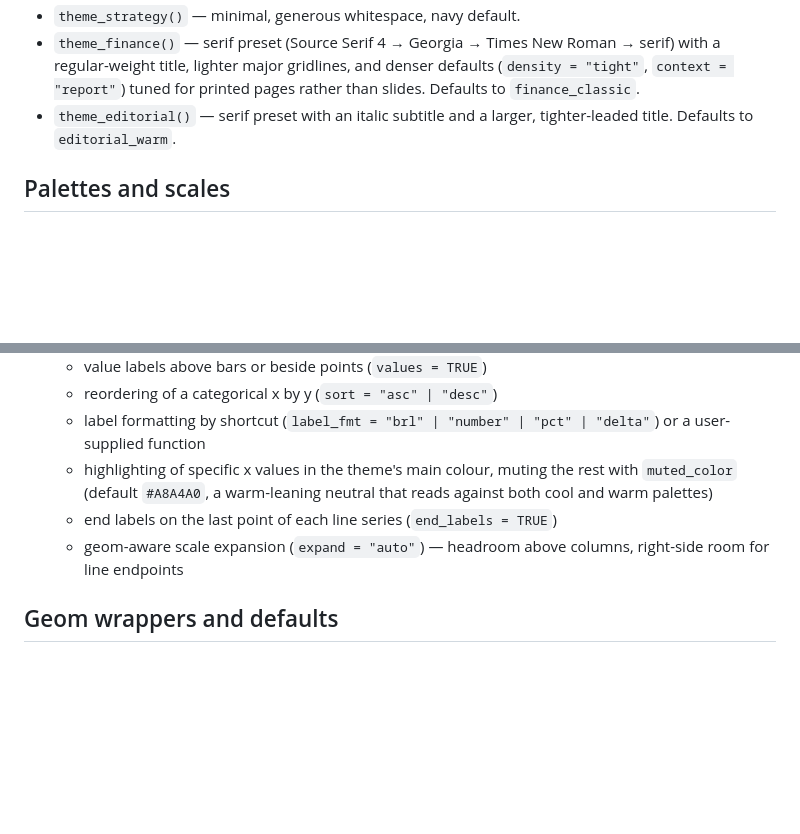
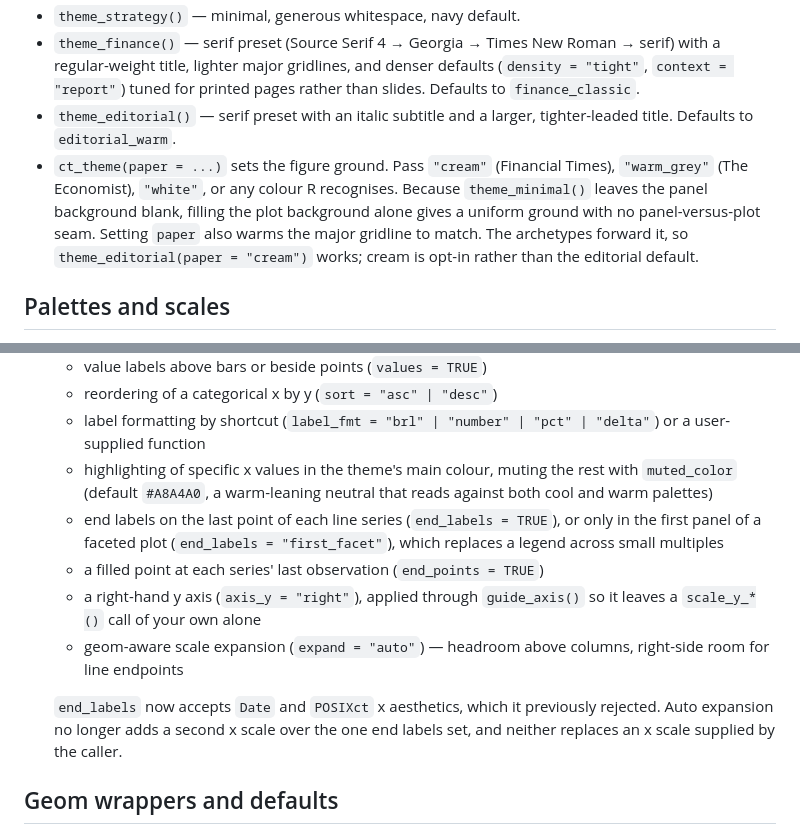
Before and after one commit to viniciusoike/ggconsulting, a Markdown page: NEWS.md, 2 parts joined by grey strips. GitHub-like rendering; blank space fills up the shorter version.

```diff
--- a/NEWS.md
+++ b/NEWS.md
@@ -26,6 +26,13 @@ consulting decks, so expect breaking changes through the `0.x` series.
   printed pages rather than slides. Defaults to `finance_classic`.
 * `theme_editorial()` — serif preset with an italic subtitle and a larger,
   tighter-leaded title. Defaults to `editorial_warm`.
+* `ct_theme(paper = ...)` sets the figure ground. Pass `"cream"`
+  (Financial Times), `"warm_grey"` (The Economist), `"white"`, or any colour
+  R recognises. Because `theme_minimal()` leaves the panel background blank,
+  filling the plot background alone gives a uniform ground with no
+  panel-versus-plot seam. Setting `paper` also warms the major gridline to
+  match. The archetypes forward it, so `theme_editorial(paper = "cream")`
+  works; cream is opt-in rather than the editorial default.
 
 ## Palettes and scales
 
@@ -71,9 +78,20 @@ consulting decks, so expect breaking changes through the `0.x` series.
   - highlighting of specific x values in the theme's main colour, muting
     the rest with `muted_color` (default `#A8A4A0`, a warm-leaning neutral
     that reads against both cool and warm palettes)
-  - end labels on the last point of each line series (`end_labels = TRUE`)
+  - end labels on the last point of each line series (`end_labels = TRUE`),
+    or only in the first panel of a faceted plot
+    (`end_labels = "first_facet"`), which replaces a legend across small
+    multiples
+  - a filled point at each series' last observation (`end_points = TRUE`)
+  - a right-hand y axis (`axis_y = "right"`), applied through
+    `guide_axis()` so it leaves a `scale_y_*()` call of your own alone
   - geom-aware scale expansion (`expand = "auto"`) — headroom above
     columns, right-side room for line endpoints
+
+  `end_labels` now accepts `Date` and `POSIXct` x aesthetics, which it
+  previously rejected. Auto expansion no longer adds a second x scale over
+  the one end labels set, and neither replaces an x scale supplied by the
+  caller.
 
 ## Geom wrappers and defaults
 
```
Also changed, not shown: CLAUDE.md (+6 -2 lines).
